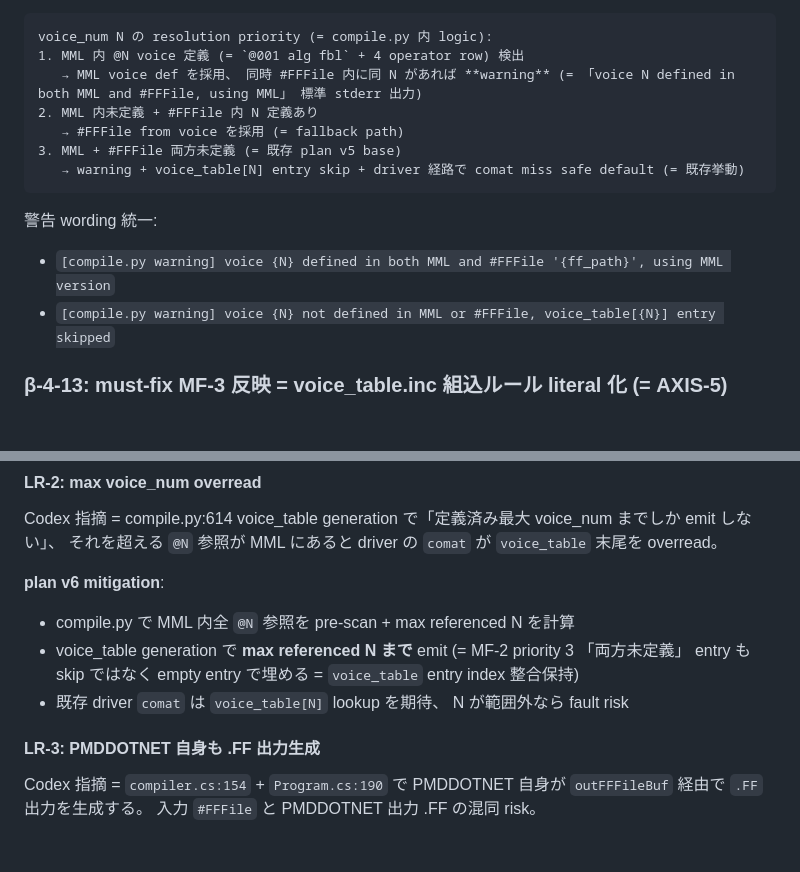
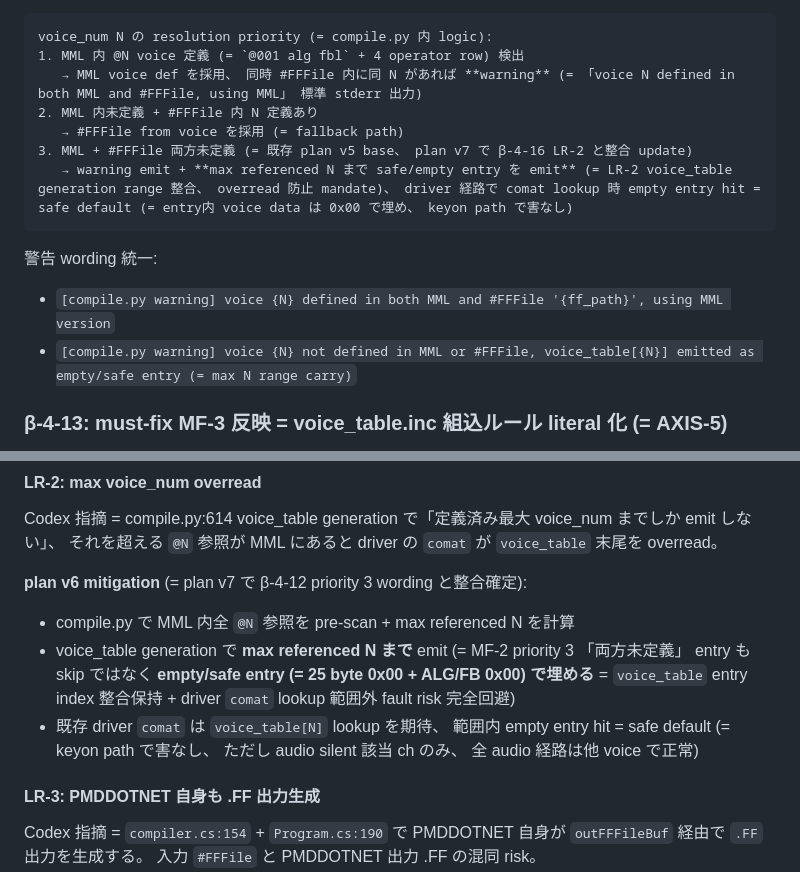
Before and after one commit to koshikawa-masato/pmdneo, a Markdown page: docs/adr/0072-pmdneo-driver-pmddotnet-voice-opcode-data-delivery.md, 2 parts joined by grey strips. Drawn GitHub-style; blank space fills up the shorter version.

Commit message:
docs(adr-0072): plan v6 Codex review revise + plan v7 wording 整合 fix (= 2026-05-27 43rd session、 plan v6 Codex review round 6 (= agentId `a50a50bb995be8935`、 elapsed 約 1 分) **revise** + 1 must-fix = AXIS-2 + AXIS-7 wording 矛盾解消 + 0 nh + 0 lr + per-axis 9 軸中 6 PASS + 3 WARN = main agent autonomous で plan v7 wording 整合 fix = trivial = driver no-touch carry)
矛盾解消対象:
- β-4-12 priority 3 「voice_table[N] entry skipped」 ↔ β-4-16 LR-2 「max referenced N まで empty entry で埋める」 = wording 不整合

plan v7 fix:
- β-4-12 priority 3 wording update = 「max referenced N まで safe/empty entry を emit (= 25 byte 0x00 + ALG/FB 0x00) + driver `comat` lookup empty entry hit = safe default + 該当 ch audio silent のみ、 全 audio 経路は他 voice で正常」 + 警告 wording update
- β-4-16 LR-2 mitigation wording update = plan v7 整合明示 + safe default 詳細

trivial fix = sha256/allowed-touch/scope 変更なし、 design literal 整合のみ。

ADR doc 修正範囲:
(1) β-4-12 priority 3 wording (= 2 line) + 警告 wording (= 1 line)
(2) β-4-16 LR-2 mitigation wording (= 2 line)
(3) 改訂履歴 plan v7 entry append
(4) dashboard 0072 行 status update = 別 commit

memory + MEMORY.md = merge 後 main agent direct。

driver / 既存 verify script / 既存 fixture MML / vendor / 既存 build flag / ADR-0041〜0071 本文 + Annex / 既存 scripts / 既存 Annex α/β-1〜β-4-9 (= immutable history carry) = 全 untouched。

production sha256 = `457a237c...` 維持期待 (= driver no-touch carry)。 commit chain = 単一 commit (= 本 commit)。 branch 運用 4 条規律 carry。

後続 = Codex layer 2 plan review round 7 on plan v7 wording 整合 (= 1 重点軸 AXIS-2/AXIS-7 矛盾解消確認) + approve 期待 + main agent 経路 merge + atomic 1 セット 12 回目 + γ sub-sprint impl 着手。

Co-Authored-By: Claude Opus 4.7 (1M context) <noreply@anthropic.com>

````diff
--- a/docs/adr/0072-pmdneo-driver-pmddotnet-voice-opcode-data-delivery.md
+++ b/docs/adr/0072-pmdneo-driver-pmddotnet-voice-opcode-data-delivery.md
@@ -1243,13 +1243,13 @@ voice_num N の resolution priority (= compile.py 内 logic):
    → MML voice def を採用、 同時 #FFFile 内に同 N があれば **warning** (= 「voice N defined in both MML and #FFFile, using MML」 標準 stderr 出力)
 2. MML 内未定義 + #FFFile 内 N 定義あり
    → #FFFile from voice を採用 (= fallback path)
-3. MML + #FFFile 両方未定義 (= 既存 plan v5 base)
-   → warning + voice_table[N] entry skip + driver 経路で comat miss safe default (= 既存挙動)
+3. MML + #FFFile 両方未定義 (= 既存 plan v5 base、 plan v7 で β-4-16 LR-2 と整合 update)
+   → warning emit + **max referenced N まで safe/empty entry を emit** (= LR-2 voice_table generation range 整合、 overread 防止 mandate)、 driver 経路で comat lookup 時 empty entry hit = safe default (= entry内 voice data は 0x00 で埋め、 keyon path で害なし)
 ```
 
 警告 wording 統一:
 - `[compile.py warning] voice {N} defined in both MML and #FFFile '{ff_path}', using MML version`
-- `[compile.py warning] voice {N} not defined in MML or #FFFile, voice_table[{N}] entry skipped`
+- `[compile.py warning] voice {N} not defined in MML or #FFFile, voice_table[{N}] emitted as empty/safe entry (= max N range carry)`
 
 ### β-4-13: must-fix MF-3 反映 = voice_table.inc 組込ルール literal 化 (= AXIS-5)
 
@@ -1335,10 +1335,10 @@ Codex 指摘 = `compile.py:430` + `:525` で `#` をコメント strip してい
 #### LR-2: max voice_num overread
 Codex 指摘 = compile.py:614 voice_table generation で「定義済み最大 voice_num までしか emit しない」、 それを超える `@N` 参照が MML にあると driver の `comat` が `voice_table` 末尾を overread。
 
-**plan v6 mitigation**:
+**plan v6 mitigation** (= plan v7 で β-4-12 priority 3 wording と整合確定):
 - compile.py で MML 内全 `@N` 参照を pre-scan + max referenced N を計算
-- voice_table generation で **max referenced N まで** emit (= MF-2 priority 3 「両方未定義」 entry も skip ではなく empty entry で埋める = `voice_table` entry index 整合保持)
-- 既存 driver `comat` は `voice_table[N]` lookup を期待、 N が範囲外なら fault risk
+- voice_table generation で **max referenced N まで** emit (= MF-2 priority 3 「両方未定義」 entry も skip ではなく **empty/safe entry (= 25 byte 0x00 + ALG/FB 0x00) で埋める** = `voice_table` entry index 整合保持 + driver `comat` lookup 範囲外 fault risk 完全回避)
+- 既存 driver `comat` は `voice_table[N]` lookup を期待、 範囲内 empty entry hit = safe default (= keyon path で害なし、 ただし audio silent 該当 ch のみ、 全 audio 経路は他 voice で正常)
 
 #### LR-3: PMDDOTNET 自身も .FF 出力生成
 Codex 指摘 = `compiler.cs:154` + `Program.cs:190` で PMDDOTNET 自身が `outFFFileBuf` 経由で `.FF` 出力を生成する。 入力 `#FFFile` と PMDDOTNET 出力 .FF の混同 risk。
````
Also changed, not shown: other parts of docs/adr/0072-pmdneo-driver-pmddotnet-voice-opcode-data-delivery.md (+1 -0 lines).
